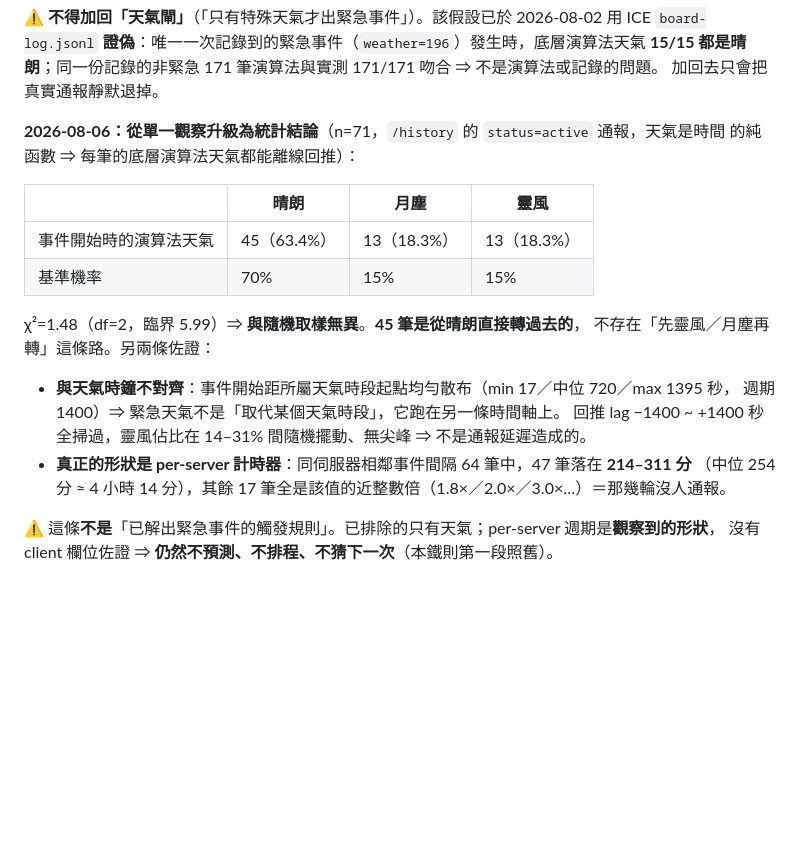
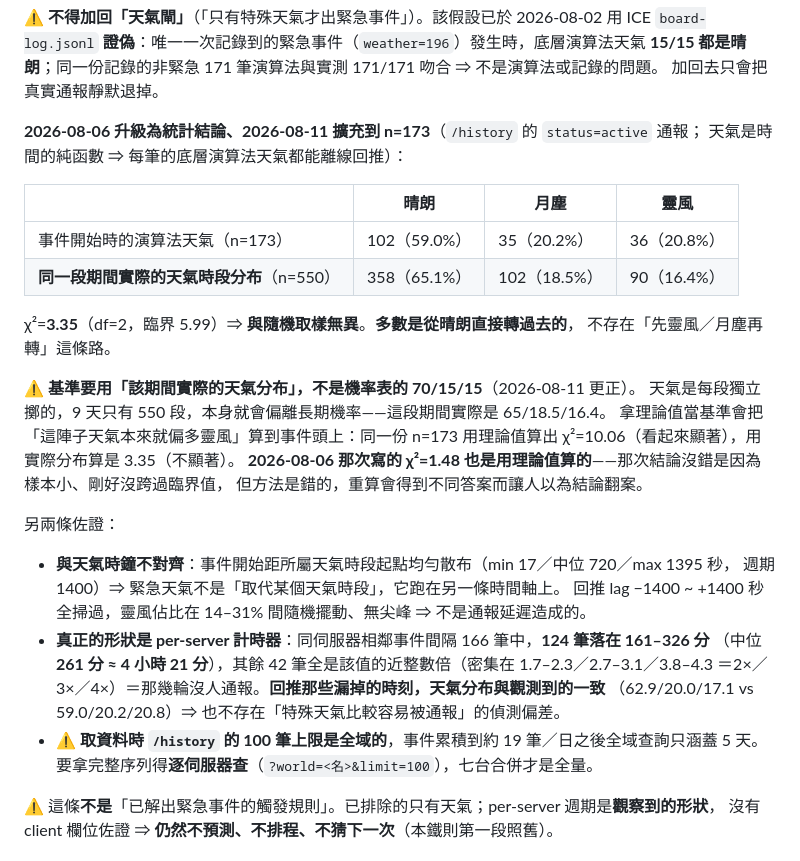
Before and after one commit to FFXIV-TW-tools/ffxiv-tw-cosmic, a Markdown page: AGENTS.md, the part around the change. Rendered like a GitHub page; blank space fills up the shorter version.

Commit message:
docs(cosmic): 天氣獨立性擴充到 n=173＋更正卡方基準（該用該期間實際分布，非理論機率）

```diff
--- a/AGENTS.md
+++ b/AGENTS.md
@@ -72,22 +72,35 @@ ICE 插件偵測到 `ActiveWeather ∈ 194–197` 自動回報，加上玩家手
 **15/15 都是晴朗**；同一份記錄的非緊急 171 筆演算法與實測 171/171 吻合 ⇒ 不是演算法或記錄的問題。
 加回去只會把真實通報靜默退掉。
 
-**2026-08-06：從單一觀察升級為統計結論**（n=71，`/history` 的 `status=active` 通報，天氣是時間
-的純函數 ⇒ 每筆的底層演算法天氣都能離線回推）：
+**2026-08-06 升級為統計結論、2026-08-11 擴充到 n=173**（`/history` 的 `status=active` 通報；
+天氣是時間的純函數 ⇒ 每筆的底層演算法天氣都能離線回推）：
 
 | | 晴朗 | 月塵 | 靈風 |
 |---|---|---|---|
-| 事件開始時的演算法天氣 | 45（63.4%）| 13（18.3%）| 13（18.3%）|
-| 基準機率 | 70% | 15% | 15% |
+| 事件開始時的演算法天氣（n=173）| 102（59.0%）| 35（20.2%）| 36（20.8%）|
+| **同一段期間實際的天氣時段分布**（n=550）| 358（65.1%）| 102（18.5%）| 90（16.4%）|
 
-χ²=1.48（df=2，臨界 5.99）⇒ **與隨機取樣無異**。**45 筆是從晴朗直接轉過去的**，
-不存在「先靈風／月塵再轉」這條路。另兩條佐證：
+χ²=**3.35**（df=2，臨界 5.99）⇒ **與隨機取樣無異**。**多數是從晴朗直接轉過去的**，
+不存在「先靈風／月塵再轉」這條路。
+
+⚠️ **基準要用「該期間實際的天氣分布」，不是機率表的 70/15/15**（2026-08-11 更正）。
+天氣是每段獨立擲的，9 天只有 550 段，本身就會偏離長期機率——這段期間實際是 65/18.5/16.4。
+拿理論值當基準會把「這陣子天氣本來就偏多靈風」算到事件頭上：同一份 n=173 用理論值算出
+χ²=10.06（看起來顯著），用實際分布算是 3.35（不顯著）。
+**2026-08-06 那次寫的 χ²=1.48 也是用理論值算的**——那次結論沒錯是因為樣本小、剛好沒跨過臨界值，
+但方法是錯的，重算會得到不同答案而讓人以為結論翻案。
+
+另兩條佐證：
 
 - **與天氣時鐘不對齊**：事件開始距所屬天氣時段起點均勻散布（min 17／中位 720／max 1395 秒，
   週期 1400）⇒ 緊急天氣不是「取代某個天氣時段」，它跑在另一條時間軸上。
   回推 lag −1400 ~ +1400 秒全掃過，靈風佔比在 14–31% 間隨機擺動、無尖峰 ⇒ 不是通報延遲造成的。
-- **真正的形狀是 per-server 計時器**：同伺服器相鄰事件間隔 64 筆中，47 筆落在 **214–311 分**
-  （中位 254 分 ≈ 4 小時 14 分），其餘 17 筆全是該值的近整數倍（1.8×／2.0×／3.0×…）＝那幾輪沒人通報。
+- **真正的形狀是 per-server 計時器**：同伺服器相鄰事件間隔 166 筆中，**124 筆落在 161–326 分**
+  （中位 **261 分 ≈ 4 小時 21 分**），其餘 42 筆全是該值的近整數倍（密集在 1.7–2.3／2.7–3.1／3.8–4.3
+  ＝2×／3×／4×）＝那幾輪沒人通報。**回推那些漏掉的時刻，天氣分布與觀測到的一致**
+  （62.9/20.0/17.1 vs 59.0/20.2/20.8）⇒ 也不存在「特殊天氣比較容易被通報」的偵測偏差。
+- ⚠️ **取資料時 `/history` 的 100 筆上限是全域的**，事件累積到約 19 筆／日之後全域查詢只涵蓋 5 天。
+  要拿完整序列得**逐伺服器查**（`?world=<名>&limit=100`），七台合併才是全量。
 
 ⚠️ 這條**不是**「已解出緊急事件的觸發規則」。已排除的只有天氣；per-server 週期是**觀察到的形狀**，
 沒有 client 欄位佐證 ⇒ **仍然不預測、不排程、不猜下一次**（本鐵則第一段照舊）。
```
Also changed, not shown: docs/BACKLOG.md (+1 -1 lines).
